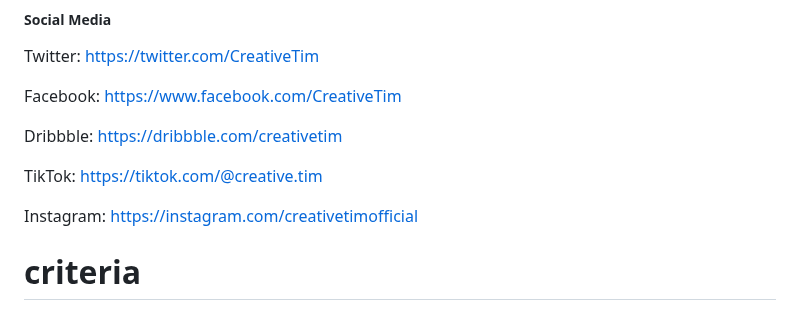
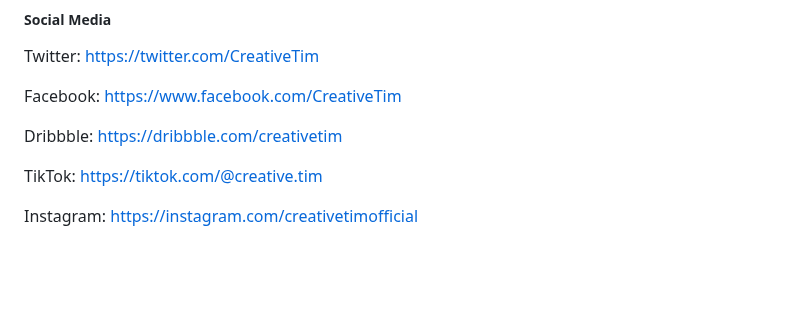
Before and after one commit to saniya123x/criteria, a Markdown page: README.md, the part around the change. Drawn GitHub-style; blank space fills up the shorter version.

```diff
--- a/README.md
+++ b/README.md
@@ -174,4 +174,3 @@ Dribbble: <https://dribbble.com/creativetim>
 TikTok: <https://tiktok.com/@creative.tim>
 
 Instagram: <https://instagram.com/creativetimofficial>
-# criteria
```
